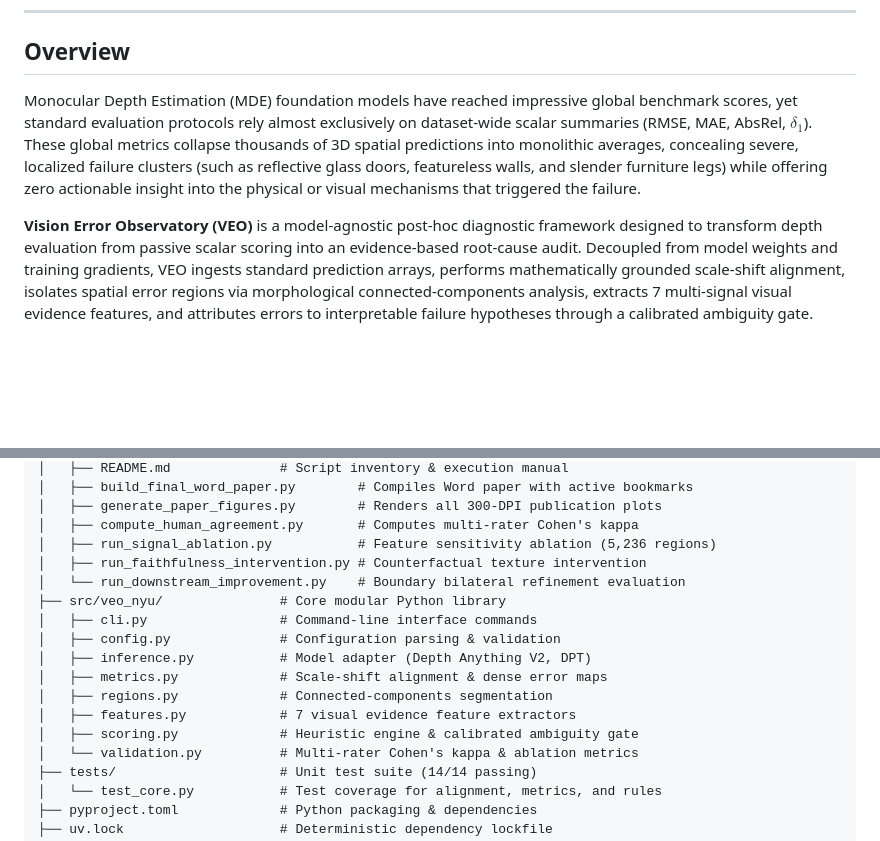
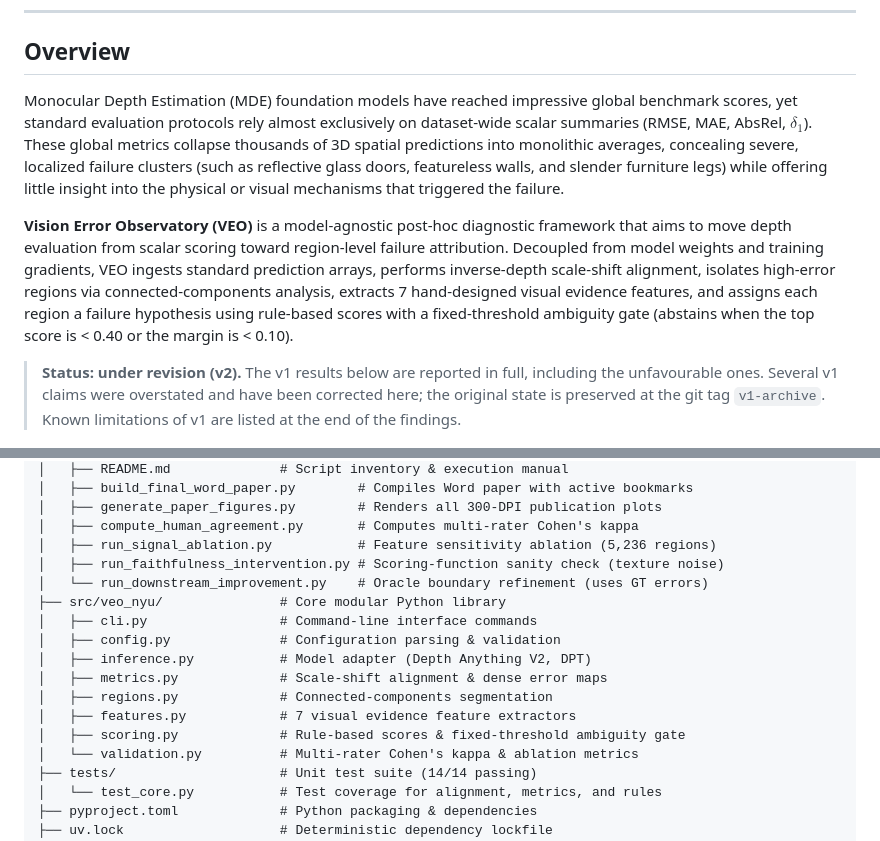
Before and after one commit to MdZeeshanAli01/VEO_V2, a Markdown page: README.md, 2 parts joined by grey strips. GitHub-like rendering; blank space fills up the shorter version.

```diff
--- a/README.md
+++ b/README.md
@@ -23,9 +23,11 @@
 
 ## Overview
 
-Monocular Depth Estimation (MDE) foundation models have reached impressive global benchmark scores, yet standard evaluation protocols rely almost exclusively on dataset-wide scalar summaries (RMSE, MAE, AbsRel, $\delta_1$). These global metrics collapse thousands of 3D spatial predictions into monolithic averages, concealing severe, localized failure clusters (such as reflective glass doors, featureless walls, and slender furniture legs) while offering zero actionable insight into the physical or visual mechanisms that triggered the failure.
+Monocular Depth Estimation (MDE) foundation models have reached impressive global benchmark scores, yet standard evaluation protocols rely almost exclusively on dataset-wide scalar summaries (RMSE, MAE, AbsRel, $\delta_1$). These global metrics collapse thousands of 3D spatial predictions into monolithic averages, concealing severe, localized failure clusters (such as reflective glass doors, featureless walls, and slender furniture legs) while offering little insight into the physical or visual mechanisms that triggered the failure.
 
-**Vision Error Observatory (VEO)** is a model-agnostic post-hoc diagnostic framework designed to transform depth evaluation from passive scalar scoring into an evidence-based root-cause audit. Decoupled from model weights and training gradients, VEO ingests standard prediction arrays, performs mathematically grounded scale-shift alignment, isolates spatial error regions via morphological connected-components analysis, extracts 7 multi-signal visual evidence features, and attributes errors to interpretable failure hypotheses through a calibrated ambiguity gate.
+**Vision Error Observatory (VEO)** is a model-agnostic post-hoc diagnostic framework that aims to move depth evaluation from scalar scoring toward region-level failure attribution. Decoupled from model weights and training gradients, VEO ingests standard prediction arrays, performs inverse-depth scale-shift alignment, isolates high-error regions via connected-components analysis, extracts 7 hand-designed visual evidence features, and assigns each region a failure hypothesis using rule-based scores with a fixed-threshold ambiguity gate (abstains when the top score is < 0.40 or the margin is < 0.10).
+
+> **Status: under revision (v2).** The v1 results below are reported in full, including the unfavourable ones. Several v1 claims were overstated and have been corrected here; the original state is preserved at the git tag `v1-archive`. Known limitations of v1 are listed at the end of the findings.
 
 <div align="center">
   <img src="figures/fig1_veo_architecture.png" alt="VEO Architecture" width="95%"/>
@@ -94,8 +105,8 @@ VEO_V2/
 │   ├── generate_paper_figures.py        # Renders all 300-DPI publication plots
 │   ├── compute_human_agreement.py       # Computes multi-rater Cohen's kappa
 │   ├── run_signal_ablation.py           # Feature sensitivity ablation (5,236 regions)
-│   ├── run_faithfulness_intervention.py # Counterfactual texture intervention
-│   └── run_downstream_improvement.py    # Boundary bilateral refinement evaluation
+│   ├── run_faithfulness_intervention.py # Scoring-function sanity check (texture noise)
+│   └── run_downstream_improvement.py    # Oracle boundary refinement (uses GT errors)
 ├── src/veo_nyu/               # Core modular Python library
 │   ├── cli.py                 # Command-line interface commands
 │   ├── config.py              # Configuration parsing & validation
@@ -103,7 +114,7 @@ VEO_V2/
 │   ├── metrics.py             # Scale-shift alignment & dense error maps
 │   ├── regions.py             # Connected-components segmentation
 │   ├── features.py            # 7 visual evidence feature extractors
-│   ├── scoring.py             # Heuristic engine & calibrated ambiguity gate
+│   ├── scoring.py             # Rule-based scores & fixed-threshold ambiguity gate
 │   └── validation.py          # Multi-rater Cohen's kappa & ablation metrics
 ├── tests/                     # Unit test suite (14/14 passing)
 │   └── test_core.py           # Test coverage for alignment, metrics, and rules
```
Also changed, not shown: other parts of README.md (+35 -23 lines).
